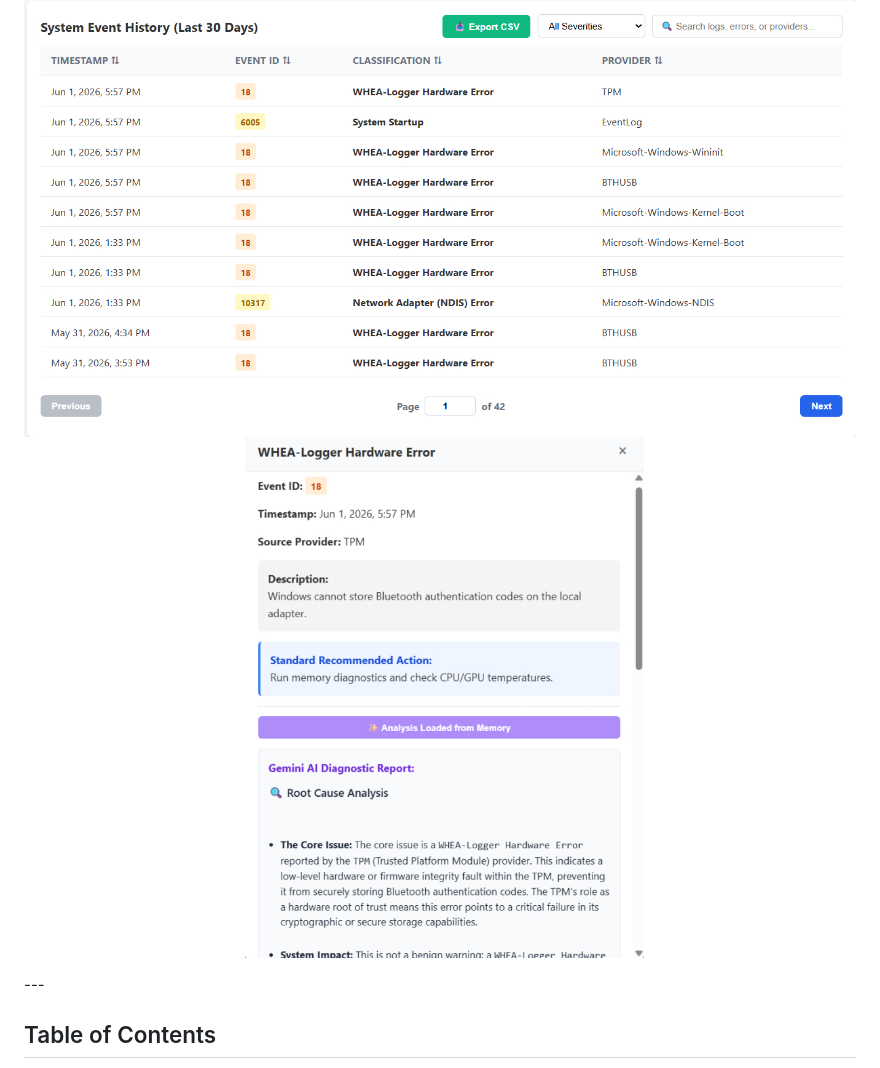
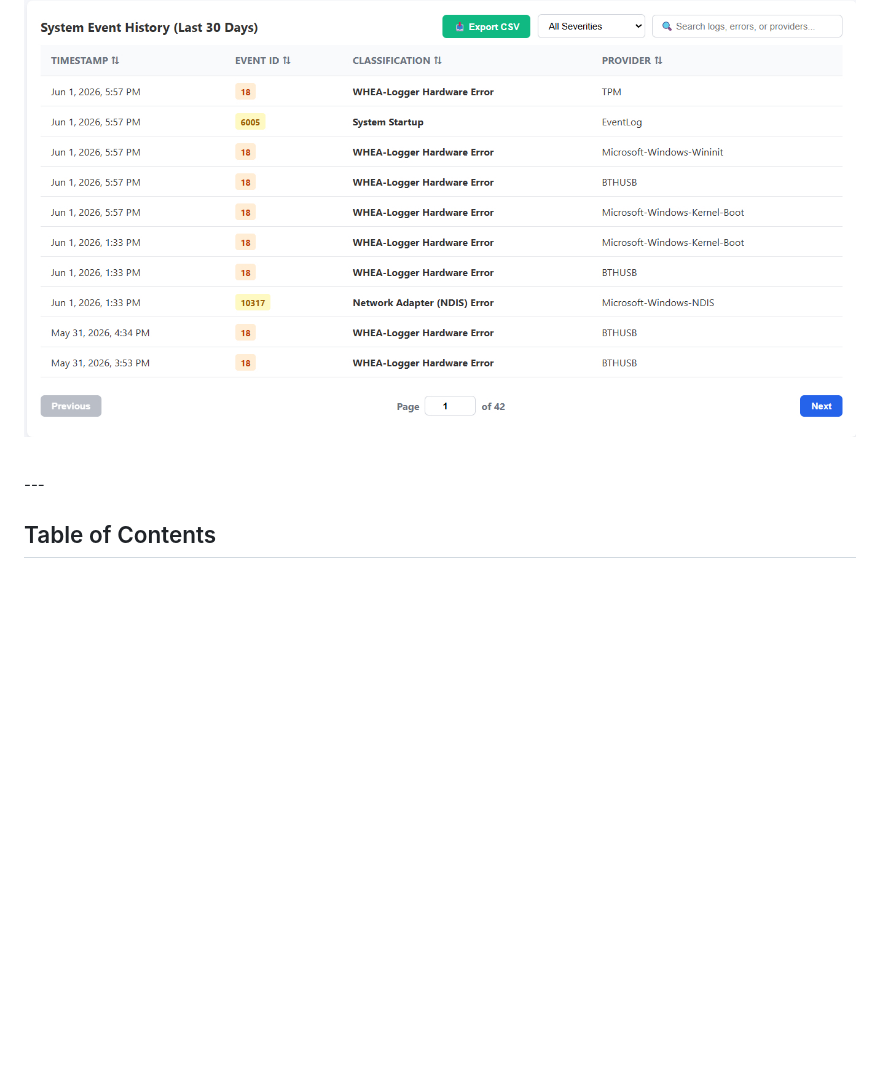
Before and after one commit to TaseenAriq06/WinDiag-AI-Agent, a Markdown page: README.md, the part around one of its changes. Drawn GitHub-style; blank space fills up the shorter version.

```diff
--- a/README.md
+++ b/README.md
@@ -13,7 +13,6 @@ A locally-hosted, AI-powered Windows system telemetry and diagnostic platform bu
 <p align="center">
   <img src="https://raw.githubusercontent.com/TaseenAriq06/WinDiag-AI-Agent/main/assets/event-log.jpg" width="100%"/>
   &nbsp;
-  <img src="https://raw.githubusercontent.com/TaseenAriq06/WinDiag-AI-Agent/main/assets/ai-modal.jpg" width="48%"/>
 </p>
 ---
 
```
Also changed, not shown: other parts of README.md (+1 -0 lines).
